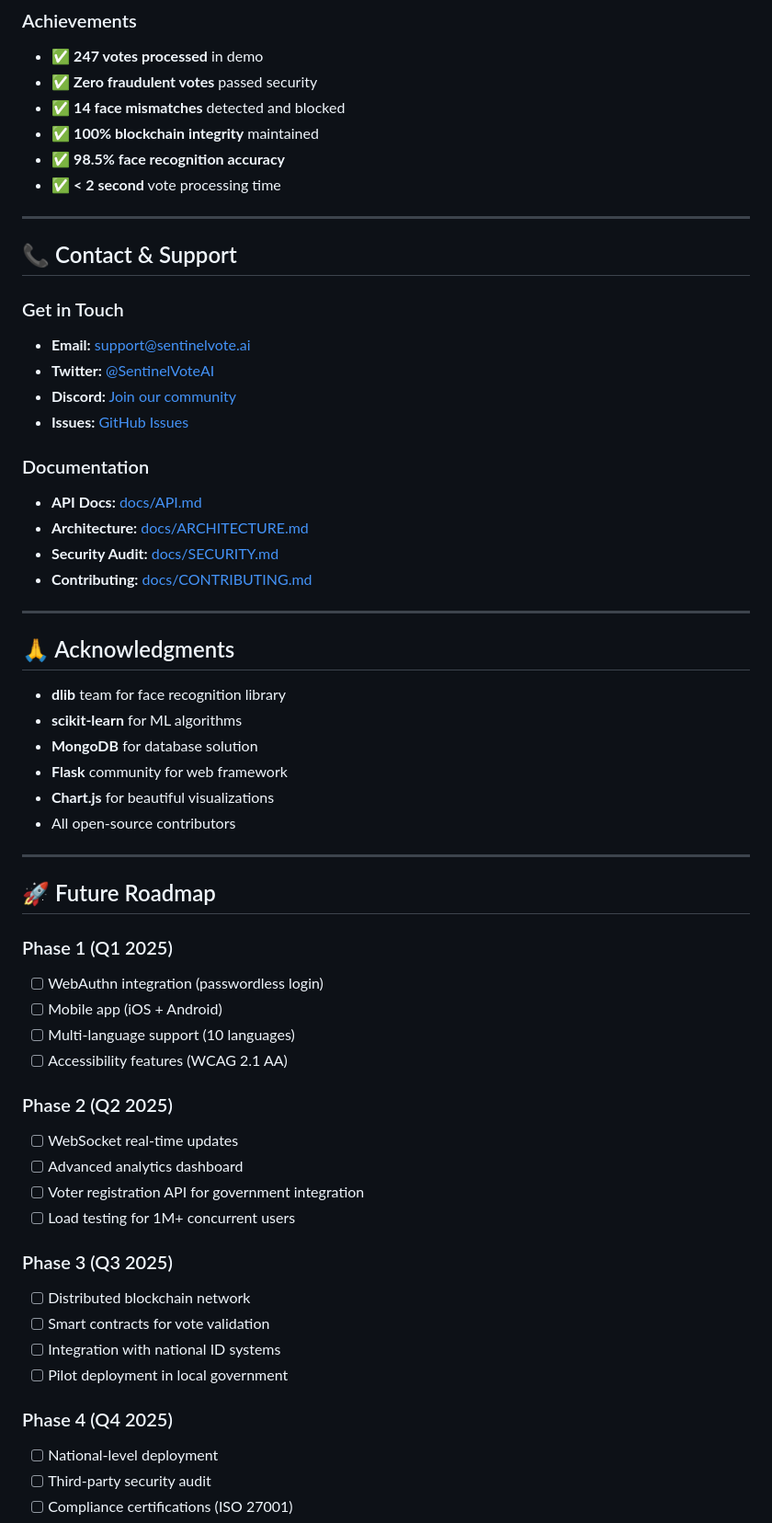
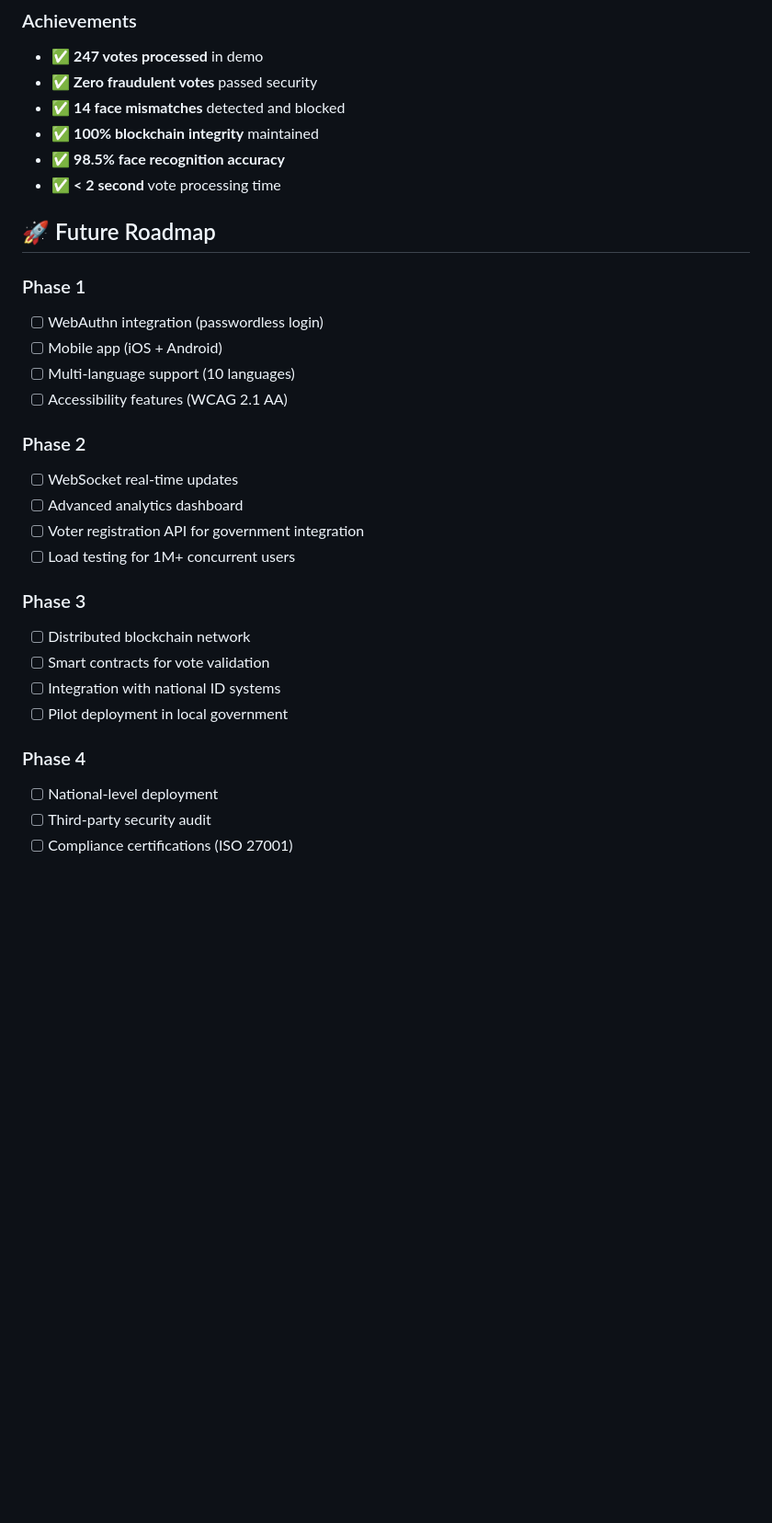
Before and after one commit to RuchikaaVerma/SentinelVote-AI, a Markdown page: readme.md, the part around one of its changes. Shown at 92% size. Drawn GitHub-style; blank space fills up the shorter version.

```diff
--- a/readme.md
+++ b/readme.md
@@ -1119,58 +1047,28 @@ in the Software without restriction...
 - ✅ **98.5% face recognition accuracy**
 - ✅ **< 2 second** vote processing time
 
----
-
-## 📞 Contact & Support
-
-### Get in Touch
-
-- **Email:** support@sentinelvote.ai
-- **Twitter:** [@SentinelVoteAI](https://twitter.com/sentinelvoteai)
-- **Discord:** [Join our community](https://discord.gg/sentinelvote)
-- **Issues:** [GitHub Issues](https://github.com/yourusername/sentinelvote-ai/issues)
-
-### Documentation
-
-- **API Docs:** [docs/API.md](docs/API.md)
-- **Architecture:** [docs/ARCHITECTURE.md](docs/ARCHITECTURE.md)
-- **Security Audit:** [docs/SECURITY.md](docs/SECURITY.md)
-- **Contributing:** [docs/CONTRIBUTING.md](docs/CONTRIBUTING.md)
-
----
-
-## 🙏 Acknowledgments
-
-- **dlib** team for face recognition library
-- **scikit-learn** for ML algorithms
-- **MongoDB** for database solution
-- **Flask** community for web framework
-- **Chart.js** for beautiful visualizations
-- All open-source contributors
-
----
 
 ## 🚀 Future Roadmap
 
-### Phase 1 (Q1 2025)
+### Phase 1
 - [ ] WebAuthn integration (passwordless login)
 - [ ] Mobile app (iOS + Android)
 - [ ] Multi-language support (10 languages)
 - [ ] Accessibility features (WCAG 2.1 AA)
 
-### Phase 2 (Q2 2025)
+### Phase 2
 - [ ] WebSocket real-time updates
 - [ ] Advanced analytics dashboard
 - [ ] Voter registration API for government integration
 - [ ] Load testing for 1M+ concurrent users
 
-### Phase 3 (Q3 2025)
+### Phase 3
 - [ ] Distributed blockchain network
 - [ ] Smart contracts for vote validation
 - [ ] Integration with national ID systems
 - [ ] Pilot deployment in local government
 
-### Phase 4 (Q4 2025)
+### Phase 4
 - [ ] National-level deployment
 - [ ] Third-party security audit
 - [ ] Compliance certifications (ISO 27001)
```
Also changed, not shown: other parts of readme.md (+5 -82 lines).
